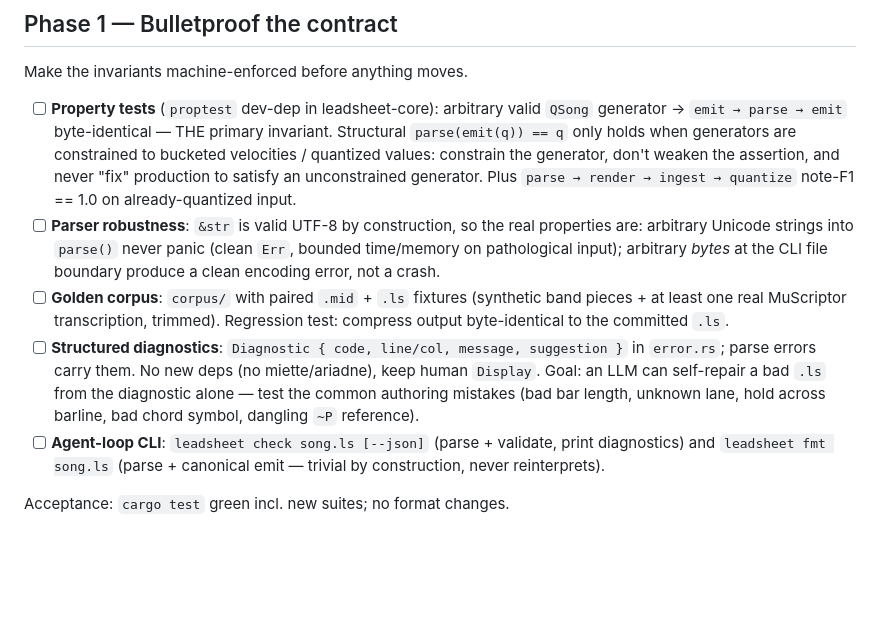
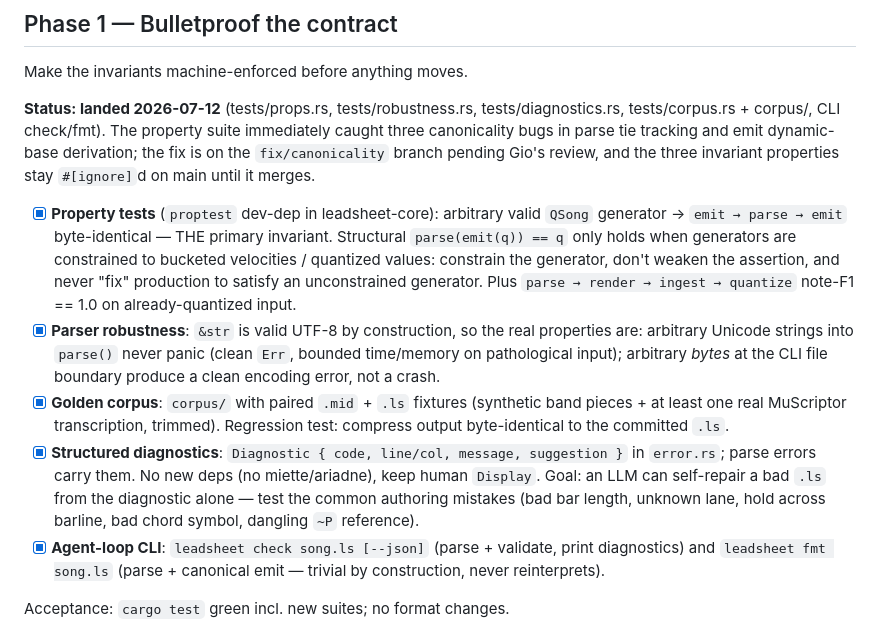
Before and after one commit to sinkingsugar/leadsheet, a Markdown page: PLAN.md, the part around the change. Drawn GitHub-style; blank space fills up the shorter version.

```diff
--- a/PLAN.md
+++ b/PLAN.md
@@ -42,7 +42,14 @@ through Gio.
 
 Make the invariants machine-enforced before anything moves.
 
-- [ ] **Property tests** (`proptest` dev-dep in leadsheet-core):
+**Status: landed 2026-07-12** (tests/props.rs, tests/robustness.rs,
+tests/diagnostics.rs, tests/corpus.rs + corpus/, CLI check/fmt). The
+property suite immediately caught three canonicality bugs in parse tie
+tracking and emit dynamic-base derivation; the fix is on the
+`fix/canonicality` branch pending Gio's review, and the three
+invariant properties stay `#[ignore]`d on main until it merges.
+
+- [x] **Property tests** (`proptest` dev-dep in leadsheet-core):
       arbitrary valid `QSong` generator → `emit → parse → emit`
       byte-identical — THE primary invariant. Structural
       `parse(emit(q)) == q` only holds when generators are constrained
@@ -51,22 +58,22 @@ Make the invariants machine-enforced before anything moves.
       to satisfy an unconstrained generator. Plus
       `parse → render → ingest → quantize` note-F1 == 1.0 on
       already-quantized input.
-- [ ] **Parser robustness**: `&str` is valid UTF-8 by construction, so
+- [x] **Parser robustness**: `&str` is valid UTF-8 by construction, so
       the real properties are: arbitrary Unicode strings into `parse()`
       never panic (clean `Err`, bounded time/memory on pathological
       input); arbitrary *bytes* at the CLI file boundary produce a clean
       encoding error, not a crash.
-- [ ] **Golden corpus**: `corpus/` with paired `.mid` + `.ls` fixtures
+- [x] **Golden corpus**: `corpus/` with paired `.mid` + `.ls` fixtures
       (synthetic band pieces + at least one real MuScriptor transcription,
       trimmed). Regression test: compress output byte-identical to the
       committed `.ls`.
-- [ ] **Structured diagnostics**: `Diagnostic { code, line/col, message,
+- [x] **Structured diagnostics**: `Diagnostic { code, line/col, message,
       suggestion }` in `error.rs`; parse errors carry them. No new deps
       (no miette/ariadne), keep human `Display`. Goal: an LLM can
       self-repair a bad `.ls` from the diagnostic alone — test the common
       authoring mistakes (bad bar length, unknown lane, hold across
       barline, bad chord symbol, dangling `~P` reference).
-- [ ] **Agent-loop CLI**: `leadsheet check song.ls [--json]` (parse +
+- [x] **Agent-loop CLI**: `leadsheet check song.ls [--json]` (parse +
       validate, print diagnostics) and `leadsheet fmt song.ls` (parse +
       canonical emit — trivial by construction, never reinterprets).
 
```
Also changed, not shown: CLAUDE.md (+20 -3 lines), FORMAT.md (+4 -0 lines).
